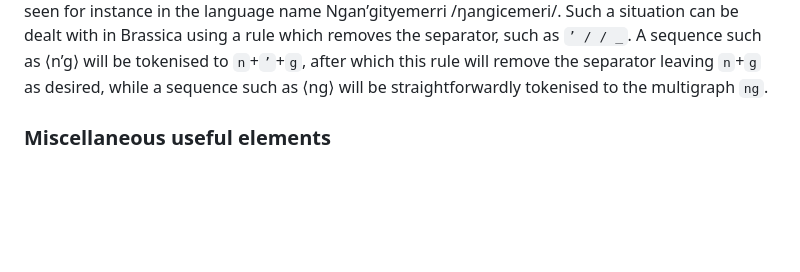
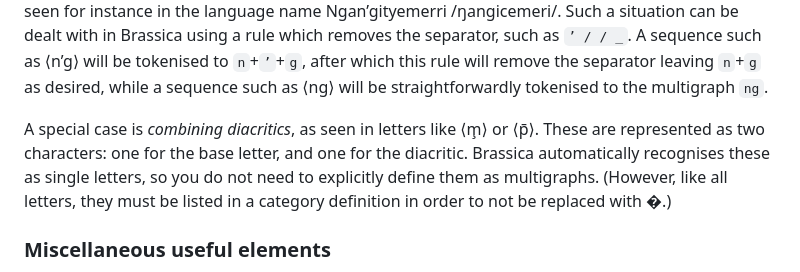
Before and after one commit to bradrn/brassica, a Markdown page: Documentation.md, the part around the change. Rendered like a GitHub page; blank space fills up the shorter version.

Commit message:
Mention combining diacritics in documentation

```diff
--- a/Documentation.md
+++ b/Documentation.md
@@ -396,6 +396,11 @@ Often the latter is represented ⟨n’g⟩ or ⟨n.g⟩ in text, as seen for in
 Such a situation can be dealt with in Brassica using a rule which removes the separator, such as `’ / / _`.
 A sequence such as ⟨n’g⟩ will be tokenised to `n`+`’`+`g`, after which this rule will remove the separator leaving `n`+`g` as desired,
   while a sequence such as ⟨ng⟩ will be straightforwardly tokenised to the multigraph `ng`.
+
+A special case is *combining diacritics*, as seen in letters like ⟨m̧⟩ or ⟨p̄⟩.
+These are represented as two characters: one for the base letter, and one for the diacritic.
+Brassica automatically recognises these as single letters, so you do not need to explicitly define them as multigraphs.
+(However, like all letters, they must be listed in a category definition in order to not be replaced with �.)
 
 ### Miscellaneous useful elements
 
```
